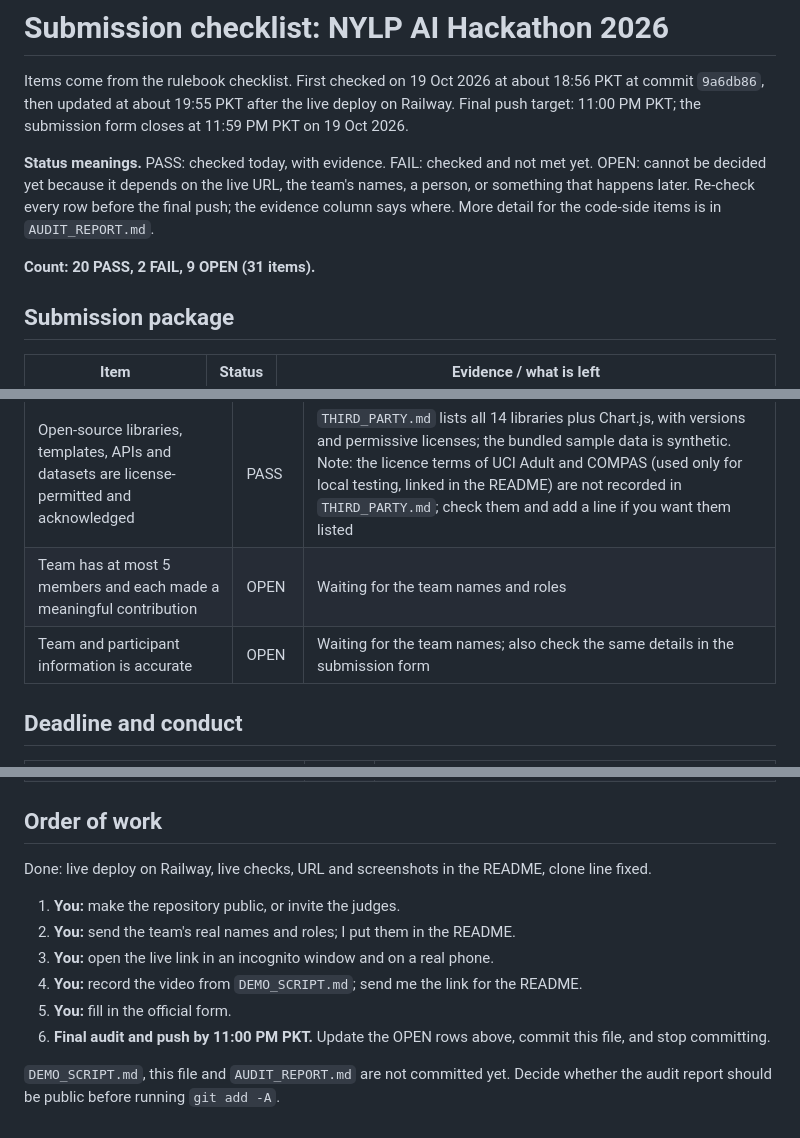
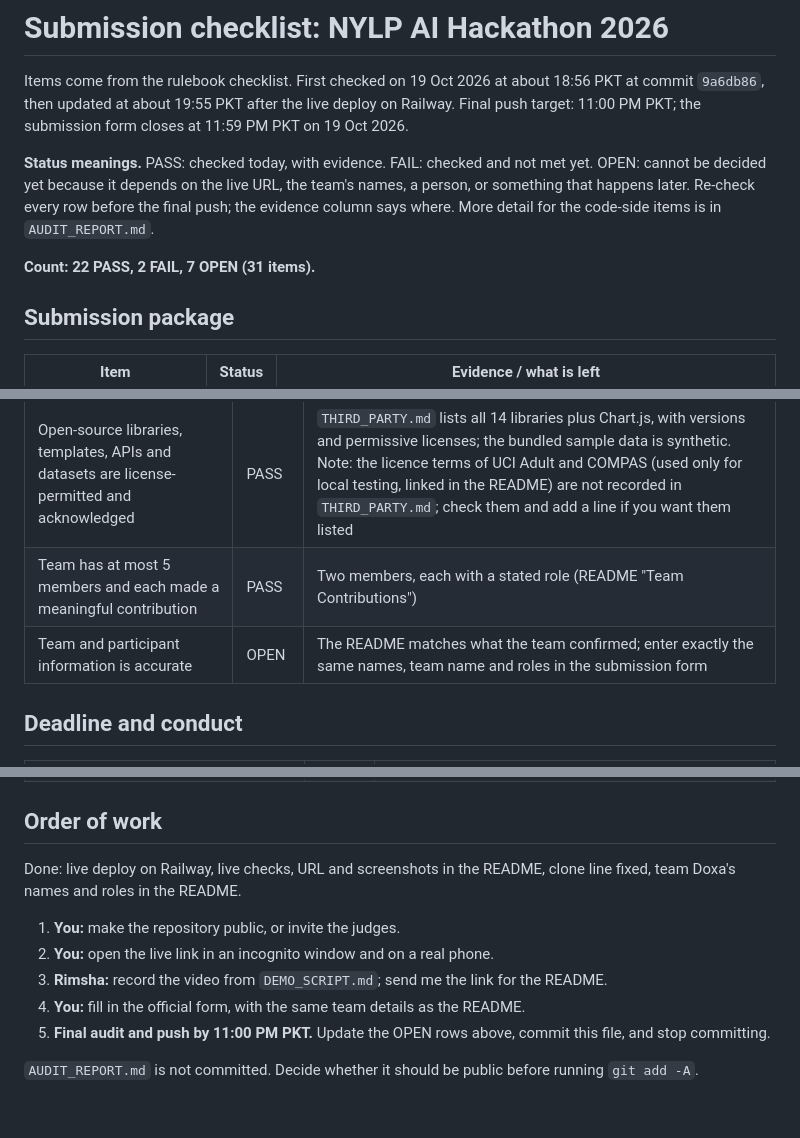
Before and after one commit to moiz-111204/dataset_auditor, a Markdown page: SUBMISSION_CHECKLIST.md, 3 parts joined by grey strips. Drawn GitHub-style.

Commit message:
Add team Doxa's roles, mark team items in the checklist
README Team Contributions: Muhammad Moiz Ali Khan (backend, AI layer and
deployment) and Rimsha (frontend, testing and the demo video), as
confirmed by the team. DEMO_SCRIPT.md names Rimsha as presenter.
SUBMISSION_CHECKLIST.md: team names and team size now PASS (22 PASS,
2 FAIL, 7 OPEN); team information stays OPEN until the form matches.

Co-Authored-By: Claude Opus 5.5 <noreply@anthropic.com>

```diff
--- a/SUBMISSION_CHECKLIST.md
+++ b/SUBMISSION_CHECKLIST.md
@@ -9,7 +9,7 @@ OPEN: cannot be decided yet because it depends on the live URL, the team's names
 something that happens later. Re-check every row before the final push; the evidence column says
 where. More detail for the code-side items is in `AUDIT_REPORT.md`.
 
-**Count: 20 PASS, 2 FAIL, 9 OPEN (31 items).**
+**Count: 22 PASS, 2 FAIL, 7 OPEN (31 items).**
 
 ## Submission package
 
@@ -60,8 +60,8 @@ where. More detail for the code-side items is in `AUDIT_REPORT.md`.
 | Built for this hackathon; no old projects | PASS | The first commit is `db957a3` on 2026-10-17 08:08; nothing older in the history; README states it was built fresh |
 | No copied project, bought project, stolen code or existing commercial product | PASS | No foreign licence headers, "copied from" notes or vendored files. Limit: git cannot prove authorship, and the README discloses that Claude Code assisted |
 | Open-source libraries, templates, APIs and datasets are license-permitted and acknowledged | PASS | `THIRD_PARTY.md` lists all 14 libraries plus Chart.js, with versions and permissive licenses; the bundled sample data is synthetic. Note: the licence terms of UCI Adult and COMPAS (used only for local testing, linked in the README) are not recorded in `THIRD_PARTY.md`; check them and add a line if you want them listed |
-| Team has at most 5 members and each made a meaningful contribution | OPEN | Waiting for the team names and roles |
-| Team and participant information is accurate | OPEN | Waiting for the team names; also check the same details in the submission form |
+| Team has at most 5 members and each made a meaningful contribution | PASS | Two members, each with a stated role (README "Team Contributions") |
+| Team and participant information is accurate | OPEN | The README matches what the team confirmed; enter exactly the same names, team name and roles in the submission form |
 
 ## Deadline and conduct
 
@@ -74,15 +74,15 @@ where. More detail for the code-side items is in `AUDIT_REPORT.md`.
 
 ## Order of work
 
-Done: live deploy on Railway, live checks, URL and screenshots in the README, clone line fixed.
+Done: live deploy on Railway, live checks, URL and screenshots in the README, clone line fixed,
+team Doxa's names and roles in the README.
 
 1. **You:** make the repository public, or invite the judges.
-2. **You:** send the team's real names and roles; I put them in the README.
-3. **You:** open the live link in an incognito window and on a real phone.
-4. **You:** record the video from `DEMO_SCRIPT.md`; send me the link for the README.
-5. **You:** fill in the official form.
-6. **Final audit and push by 11:00 PM PKT.** Update the OPEN rows above, commit this file, and stop
+2. **You:** open the live link in an incognito window and on a real phone.
+3. **Rimsha:** record the video from `DEMO_SCRIPT.md`; send me the link for the README.
+4. **You:** fill in the official form, with the same team details as the README.
+5. **Final audit and push by 11:00 PM PKT.** Update the OPEN rows above, commit this file, and stop
    committing.
 
-`DEMO_SCRIPT.md`, this file and `AUDIT_REPORT.md` are not committed yet. Decide whether the audit
-report should be public before running `git add -A`.
+`AUDIT_REPORT.md` is not committed. Decide whether it should be public before running
+`git add -A`.
```
Also changed, not shown: other parts of SUBMISSION_CHECKLIST.md (+1 -1 lines), DEMO_SCRIPT.md (+1 -1 lines), README.md (+2 -2 lines).
